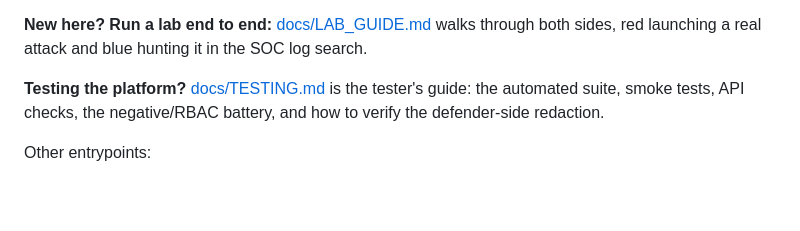
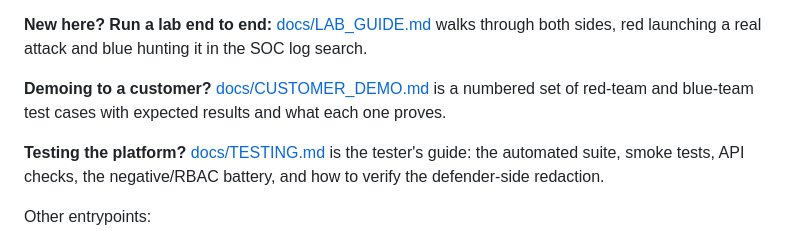
Before and after one commit to sundi133/cyberange, a Markdown page: README.md, the part around the change. GitHub-like rendering; blank space fills up the shorter version.

```diff
--- a/README.md
+++ b/README.md
@@ -45,6 +45,10 @@ can do and the full provisioning flow.
 **New here? Run a lab end to end:** [docs/LAB_GUIDE.md](docs/LAB_GUIDE.md) walks
 through both sides, red launching a real attack and blue hunting it in the SOC
 log search.
+
+**Demoing to a customer?** [docs/CUSTOMER_DEMO.md](docs/CUSTOMER_DEMO.md) is a
+numbered set of red-team and blue-team test cases with expected results and what
+each one proves.
 
 **Testing the platform?** [docs/TESTING.md](docs/TESTING.md) is the tester's
 guide: the automated suite, smoke tests, API checks, the negative/RBAC battery,
```
Also changed, not shown: docs/CUSTOMER_DEMO.md (added, +292 -0 lines).
